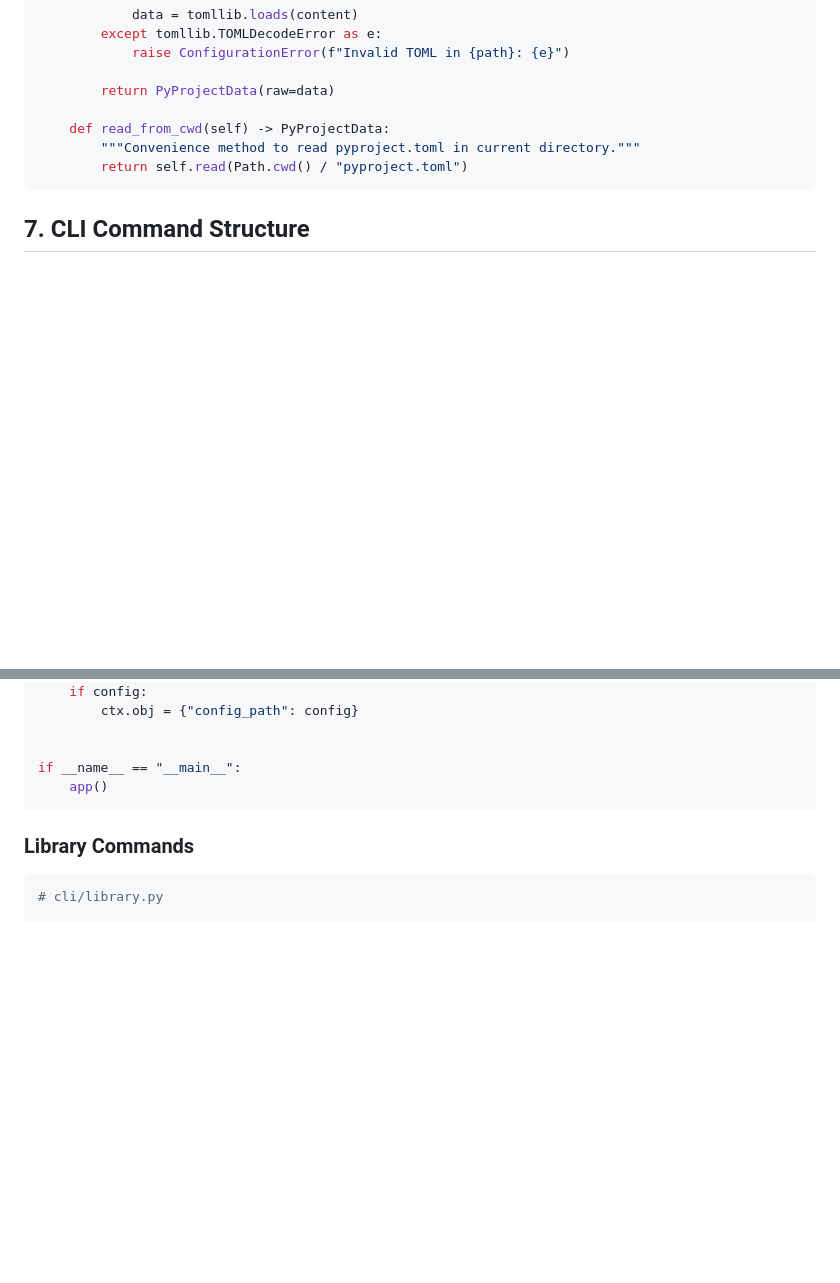
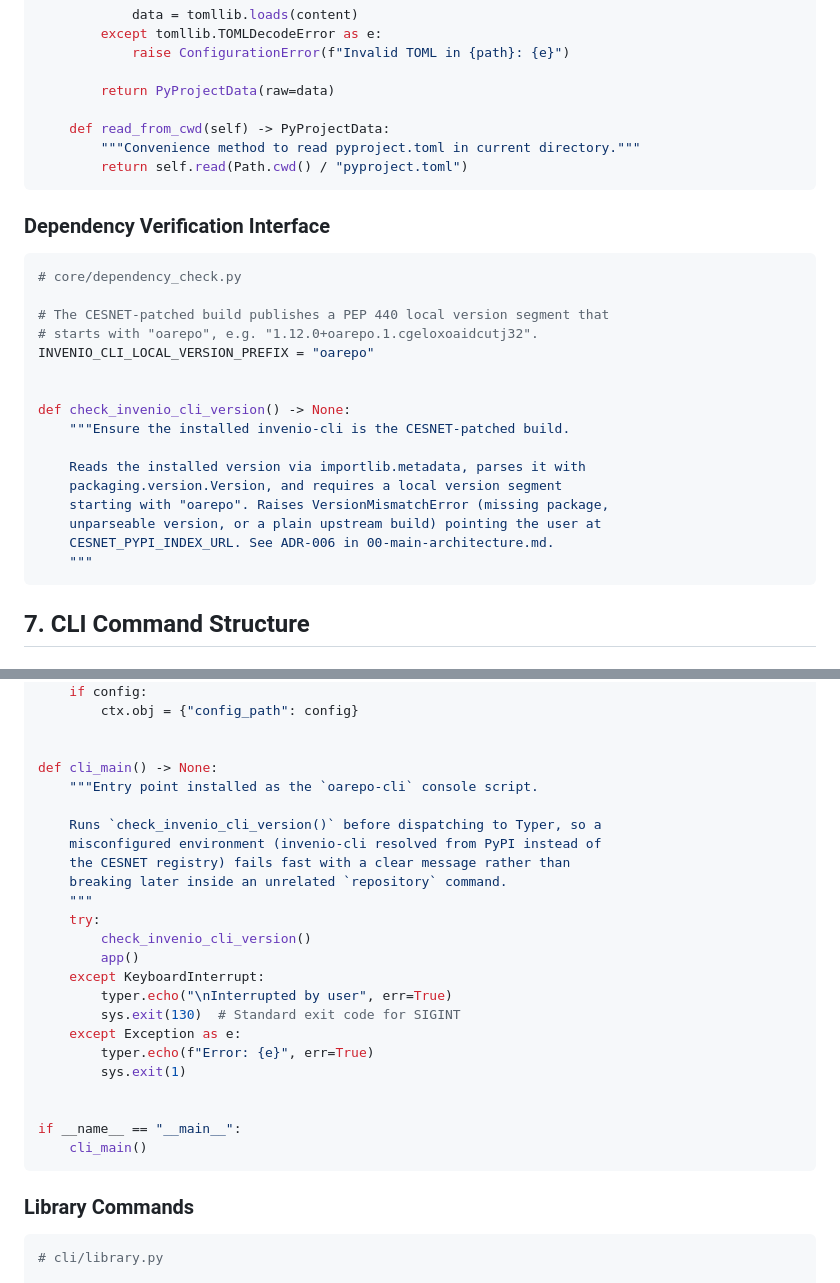
Before and after one commit to oarepo/oarepo-cli, a Markdown page: docs/architecture/01-detailed-design.md, 2 parts joined by grey strips. Drawn GitHub-style; blank space fills up the shorter version.

````diff
--- a/docs/architecture/01-detailed-design.md
+++ b/docs/architecture/01-detailed-design.md
@@ -707,6 +707,27 @@ class PyProjectReader:
         return self.read(Path.cwd() / "pyproject.toml")
 ```
 
+### Dependency Verification Interface
+
+```python
+# core/dependency_check.py
+
+# The CESNET-patched build publishes a PEP 440 local version segment that
+# starts with "oarepo", e.g. "1.12.0+oarepo.1.cgeloxoaidcutj32".
+INVENIO_CLI_LOCAL_VERSION_PREFIX = "oarepo"
+
+
+def check_invenio_cli_version() -> None:
+    """Ensure the installed invenio-cli is the CESNET-patched build.
+
+    Reads the installed version via importlib.metadata, parses it with
+    packaging.version.Version, and requires a local version segment
+    starting with "oarepo". Raises VersionMismatchError (missing package,
+    unparseable version, or a plain upstream build) pointing the user at
+    CESNET_PYPI_INDEX_URL. See ADR-006 in 00-main-architecture.md.
+    """
+```
+
 ## 7. CLI Command Structure
 
 ### Main Entry Point
@@ -743,8 +764,27 @@ def callback(
         ctx.obj = {"config_path": config}
 
 
+def cli_main() -> None:
+    """Entry point installed as the `oarepo-cli` console script.
+
+    Runs `check_invenio_cli_version()` before dispatching to Typer, so a
+    misconfigured environment (invenio-cli resolved from PyPI instead of
+    the CESNET registry) fails fast with a clear message rather than
+    breaking later inside an unrelated `repository` command.
+    """
+    try:
+        check_invenio_cli_version()
+        app()
+    except KeyboardInterrupt:
+        typer.echo("\nInterrupted by user", err=True)
+        sys.exit(130)  # Standard exit code for SIGINT
+    except Exception as e:
+        typer.echo(f"Error: {e}", err=True)
+        sys.exit(1)
+
+
 if __name__ == "__main__":
-    app()
+    cli_main()
 ```
 
 ### Library Commands
````
Also changed, not shown: docs/architecture/00-main-architecture.md (+45 -0 lines), docs/architecture/implementation-steps.md (+29 -0 lines).
